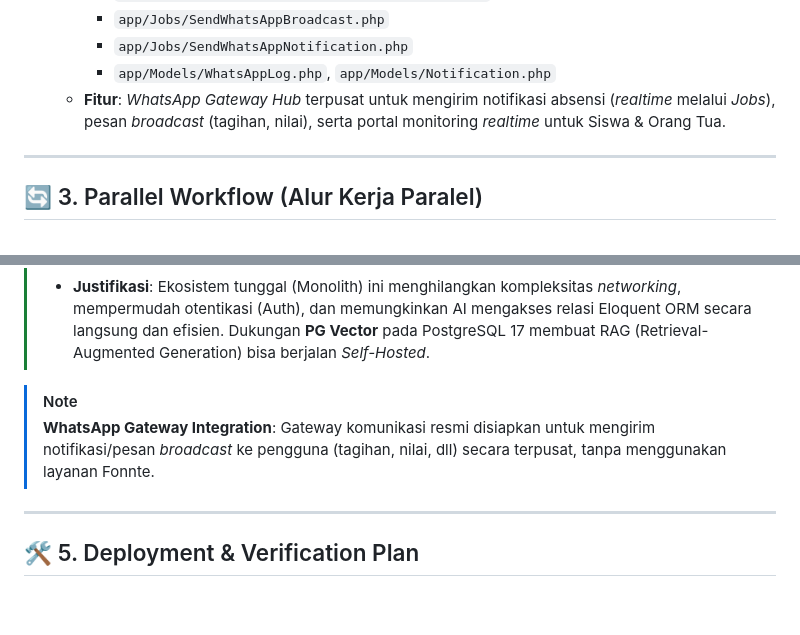
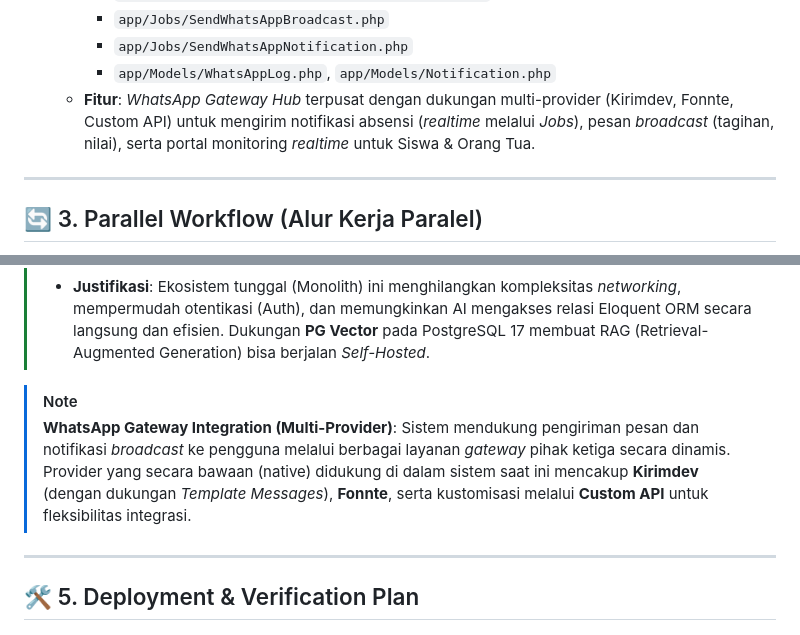
Before and after one commit to itsnacla/aksara, a Markdown page: docs/DEV_DOCS.md, 2 parts joined by grey strips. Rendered like a GitHub page; blank space fills up the shorter version.

Commit message:
docs: update DEV_DOCS to reflect multi-provider WhatsApp gateway support

```diff
--- a/docs/DEV_DOCS.md
+++ b/docs/DEV_DOCS.md
@@ -157,7 +157,7 @@ Fokus pada asesmen/evaluasi siswa (termasuk Kurikulum Merdeka P5), pelaporan has
         *   `app/Jobs/SendWhatsAppBroadcast.php`
         *   `app/Jobs/SendWhatsAppNotification.php`
         *   `app/Models/WhatsAppLog.php`, `app/Models/Notification.php`
-    *   **Fitur**: *WhatsApp Gateway Hub* terpusat untuk mengirim notifikasi absensi (*realtime* melalui *Jobs*), pesan *broadcast* (tagihan, nilai), serta portal monitoring *realtime* untuk Siswa & Orang Tua.
+    *   **Fitur**: *WhatsApp Gateway Hub* terpusat dengan dukungan multi-provider (Kirimdev, Fonnte, Custom API) untuk mengirim notifikasi absensi (*realtime* melalui *Jobs*), pesan *broadcast* (tagihan, nilai), serta portal monitoring *realtime* untuk Siswa & Orang Tua.
 
 ---
 
@@ -186,8 +186,8 @@ Kita mengadopsi pendekatan **"Contract-First Development"** agar tim dapat beker
 > *   **Justifikasi**: Ekosistem tunggal (Monolith) ini menghilangkan kompleksitas *networking*, mempermudah otentikasi (Auth), dan memungkinkan AI mengakses relasi Eloquent ORM secara langsung dan efisien. Dukungan **PG Vector** pada PostgreSQL 17 membuat RAG (Retrieval-Augmented Generation) bisa berjalan *Self-Hosted*.
 
 > [!NOTE]
-> **WhatsApp Gateway Integration**:
-> Gateway komunikasi resmi disiapkan untuk mengirim notifikasi/pesan *broadcast* ke pengguna (tagihan, nilai, dll) secara terpusat, tanpa menggunakan layanan Fonnte.
+> **WhatsApp Gateway Integration (Multi-Provider)**:
+> Sistem mendukung pengiriman pesan dan notifikasi *broadcast* ke pengguna melalui berbagai layanan *gateway* pihak ketiga secara dinamis. Provider yang secara bawaan (native) didukung di dalam sistem saat ini mencakup **Kirimdev** (dengan dukungan *Template Messages*), **Fonnte**, serta kustomisasi melalui **Custom API** untuk fleksibilitas integrasi.
 
 ---
 
```
